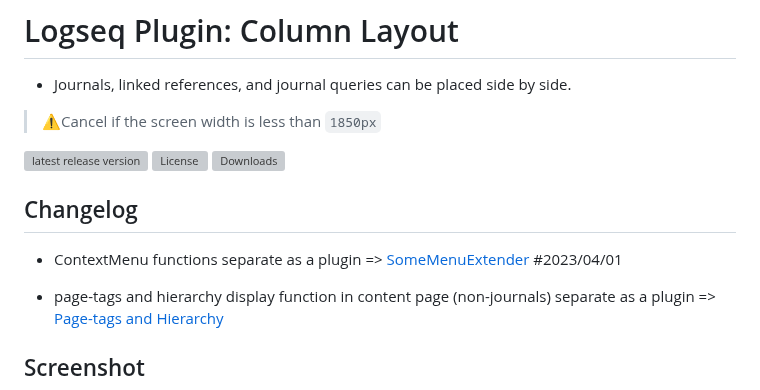
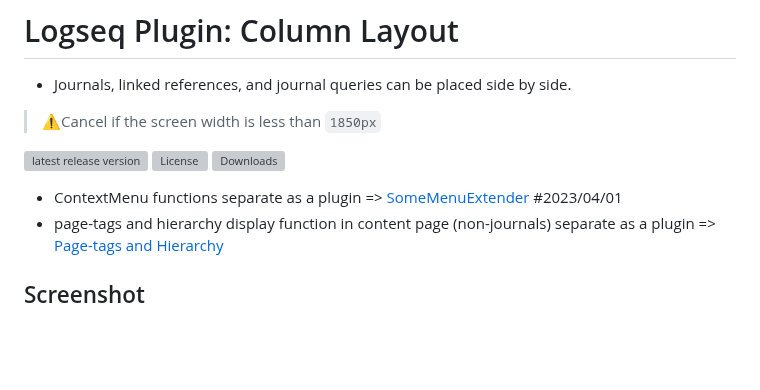
Before and after one commit to YU000jp/Logseq-column-Layout, a Markdown page: README.md, the part around the change. Rendered like a GitHub page; blank space fills up the shorter version; grey boxes are pictures that could not be loaded.

```diff
--- a/README.md
+++ b/README.md
@@ -1,17 +1,13 @@
 # Logseq Plugin: Column Layout
 
 - Journals, linked references, and journal queries can be placed side by side.
-
 > ⚠️Cancel if the screen width is less than `1850px`
 
 [![latest release version](https://img.shields.io/github/v/release/YU000jp/Logseq-column-Layout)](https://github.com/YU000jp/Logseq-column-Layout/releases)
 [![License](https://img.shields.io/github/license/YU000jp/Logseq-column-Layout?color=blue)](https://github.com/YU000jp/Logseq-column-Layout/blob/main/LICENSE)
 [![Downloads](https://img.shields.io/github/downloads/YU000jp/Logseq-column-Layout/total.svg)](https://github.com/YU000jp/Logseq-column-Layout/releases)
 
-## Changelog
-
 - ContextMenu functions separate as a plugin => [SomeMenuExtender](https://github.com/YU000jp/logseq-plugin-some-menu-extender) #2023/04/01
-
 - page-tags and hierarchy display function in content page (non-journals) separate as a plugin => [Page-tags and Hierarchy](https://github.com/YU000jp/logseq-page-tags-and-hierarchy)
 
 ## Screenshot
```
